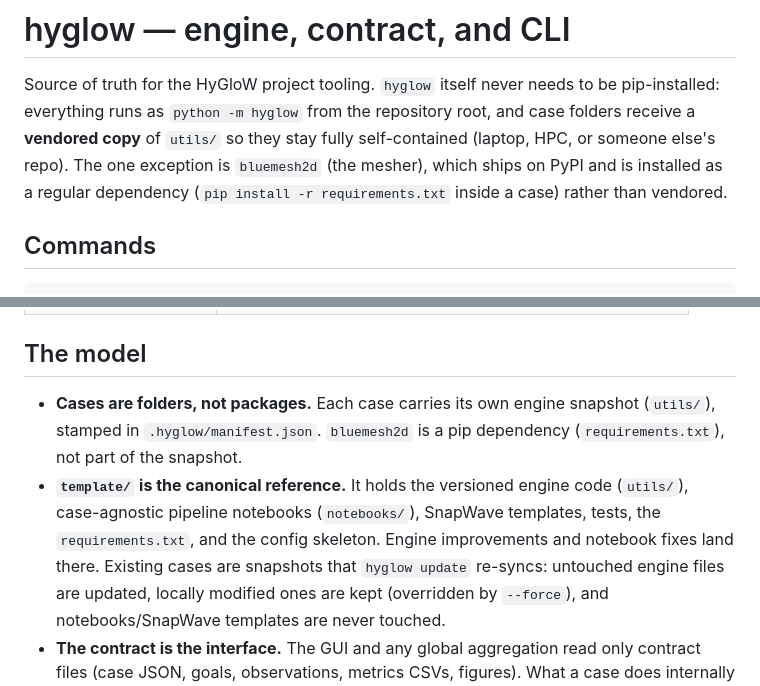
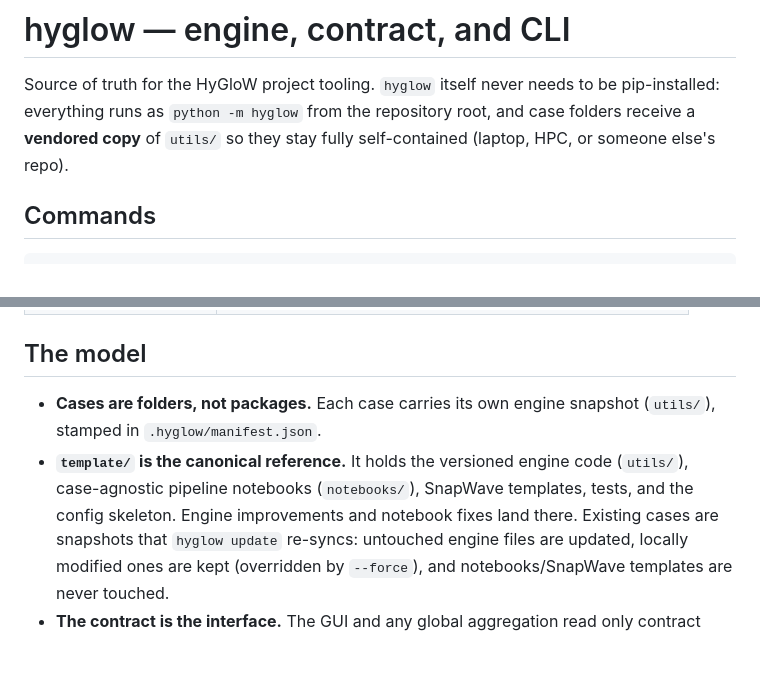
Before and after one commit to GeoOcean/HyGloW, a Markdown page: hyglow/README.md, 2 parts joined by grey strips. Rendered like a GitHub page; blank space fills up the shorter version.

```diff
--- a/hyglow/README.md
+++ b/hyglow/README.md
@@ -3,10 +3,7 @@
 Source of truth for the HyGloW project tooling. `hyglow` itself never needs
 to be pip-installed: everything runs as `python -m hyglow` from the
 repository root, and case folders receive a **vendored copy** of `utils/` so
-they stay fully self-contained (laptop, HPC, or someone else's repo). The one
-exception is `bluemesh2d` (the mesher), which ships on PyPI and is installed
-as a regular dependency (`pip install -r requirements.txt` inside a case)
-rather than vendored.
+they stay fully self-contained (laptop, HPC, or someone else's repo).
 
 ## Commands
 
@@ -45,11 +42,10 @@ No data is downloaded.
 ## The model
 
 - **Cases are folders, not packages.** Each case carries its own engine
-  snapshot (`utils/`), stamped in `.hyglow/manifest.json`. `bluemesh2d` is a
-  pip dependency (`requirements.txt`), not part of the snapshot.
+  snapshot (`utils/`), stamped in `.hyglow/manifest.json`.
 - **`template/` is the canonical reference.** It holds the versioned engine
   code (`utils/`), case-agnostic pipeline notebooks (`notebooks/`), SnapWave
-  templates, tests, the `requirements.txt`, and the config skeleton.
+  templates, tests, and the config skeleton.
   Engine improvements and notebook fixes land there. Existing cases
   are snapshots that `hyglow update` re-syncs: untouched engine files are
   updated, locally modified ones are kept (overridden by `--force`), and
```
Also changed, not shown: hyglow/template/README.md (+4 -11 lines).
